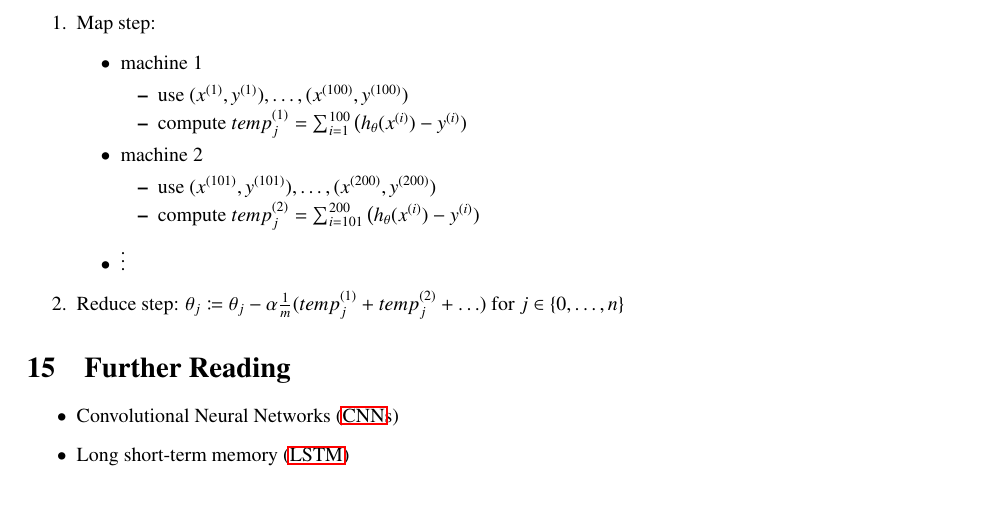
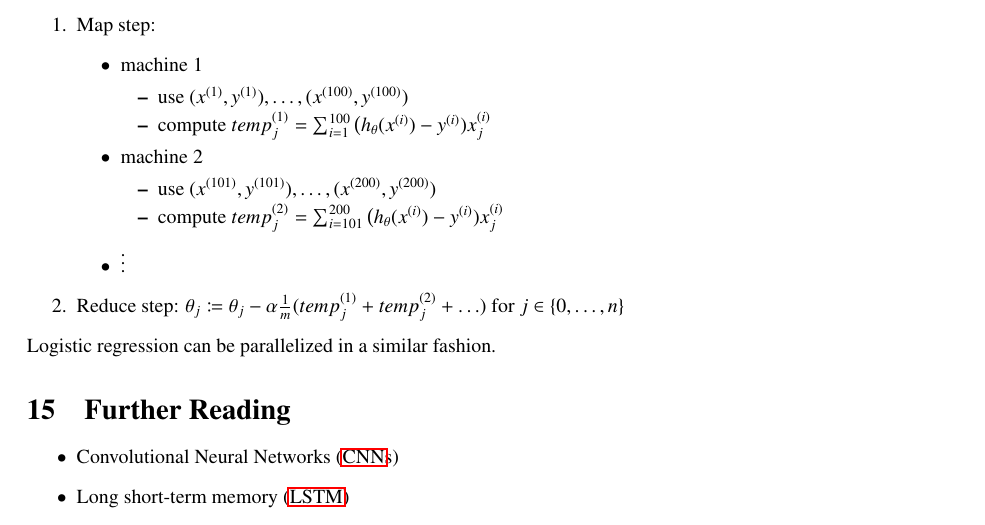
Before and after one commit to wedesoft/machine-learning-tutorial, a LaTeX document (machine-learning-tutorial.tex): part of page 31 of 33, cut so that both start at the same text. Compiled offline with pdfLaTeX.

Commit message:
Multi-core machines

```diff
--- a/machine-learning-tutorial.tex
+++ b/machine-learning-tutorial.tex
@@ -1593,17 +1593,18 @@ can be parallelized using the MapReduce approach as follows
       \item machine 1
         \begin{itemize}
           \item use $(x^{(1)},y^{(1)}),\ldots,(x^{(100)},y^{(100)})$
-          \item compute $temp^{(1)}_j=\sum_{i=1}^{100}\big(h_\theta(\sxi)-\syi)$
+          \item compute $temp^{(1)}_j=\sum_{i=1}^{100}\big(h_\theta(\sxi)-\syi)x^{(i)}_j$
         \end{itemize}
       \item machine 2
         \begin{itemize}
           \item use $(x^{(101)},y^{(101)}),\ldots,(x^{(200)},y^{(200)})$
-          \item compute $temp^{(2)}_j=\sum_{i=101}^{200}\big(h_\theta(\sxi)-\syi)$
+          \item compute $temp^{(2)}_j=\sum_{i=101}^{200}\big(h_\theta(\sxi)-\syi)x^{(i)}_j$
         \end{itemize}
       \item $\vdots$
     \end{itemize}
   \item Reduce step: $\theta_j\coloneqq\theta_j-\alpha\frac{1}{m}(temp^{(1)}_j+temp^{(2)}_j+\ldots)$ for $j\in\{0,\ldots,n\}$
 \end{enumerate}
+Logistic regression can be parallelized in a similar fashion.
 
 \section{Further Reading}
 \begin{itemize}
```
